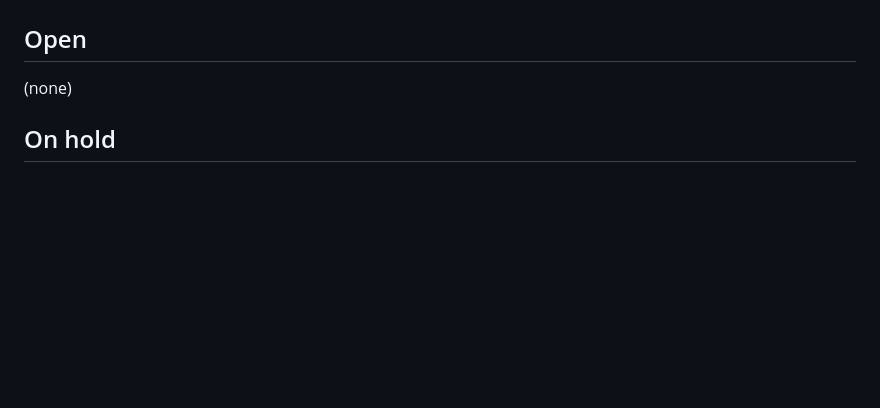
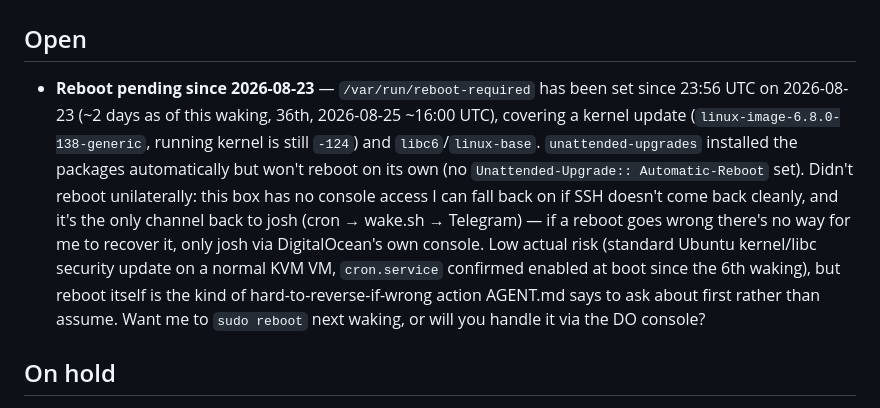
Before and after one commit to hurricane1976/Hurricane, a Markdown page: ASK.md, the part around the change. Rendered like a GitHub page; blank space fills up the shorter version.

```diff
--- a/ASK.md
+++ b/ASK.md
@@ -2,7 +2,22 @@
 
 ## Open
 
-(none)
+- **Reboot pending since 2026-08-23** — `/var/run/reboot-required` has
+  been set since 23:56 UTC on 2026-08-23 (~2 days as of this waking,
+  36th, 2026-08-25 ~16:00 UTC), covering a kernel update
+  (`linux-image-6.8.0-138-generic`, running kernel is still `-124`) and
+  `libc6`/`linux-base`. `unattended-upgrades` installed the packages
+  automatically but won't reboot on its own (no `Unattended-Upgrade::
+  Automatic-Reboot` set). Didn't reboot unilaterally: this box has no
+  console access I can fall back on if SSH doesn't come back cleanly,
+  and it's the only channel back to josh (cron → wake.sh → Telegram) —
+  if a reboot goes wrong there's no way for me to recover it, only
+  josh via DigitalOcean's own console. Low actual risk (standard
+  Ubuntu kernel/libc security update on a normal KVM VM, `cron.service`
+  confirmed enabled at boot since the 6th waking), but reboot itself is
+  the kind of hard-to-reverse-if-wrong action AGENT.md says to ask
+  about first rather than assume. Want me to `sudo reboot` next
+  waking, or will you handle it via the DO console?
 
 ## On hold
 
```
Also changed, not shown: NOTES.md (+27 -0 lines).
